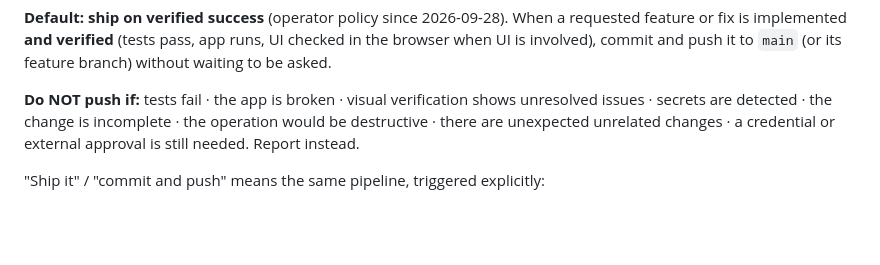
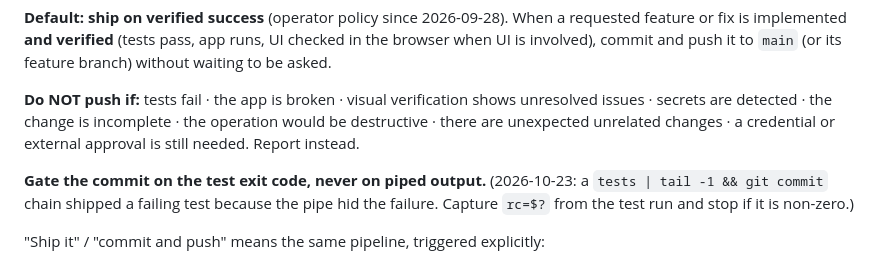
Before and after one commit to saikiranthatikonda-coder/Avengers-Bobbiey-UCS, a Markdown page: CLAUDE.md, the part around the change. Rendered like a GitHub page; blank space fills up the shorter version.

Commit message:
docs: gate commits on the test exit code, not piped output
Co-Authored-By: Claude Opus 5.5 <noreply@anthropic.com>

```diff
--- a/CLAUDE.md
+++ b/CLAUDE.md
@@ -435,6 +435,10 @@ unresolved issues · secrets are detected · the change is incomplete · the
 operation would be destructive · there are unexpected unrelated changes · a
 credential or external approval is still needed. Report instead.
 
+**Gate the commit on the test exit code, never on piped output.** (2026-10-23: a
+`tests | tail -1 && git commit` chain shipped a failing test because the pipe hid the
+failure. Capture `rc=$?` from the test run and stop if it is non-zero.)
+
 "Ship it" / "commit and push" means the same pipeline, triggered explicitly:
 1. `git status`
 2. `git diff`
```
